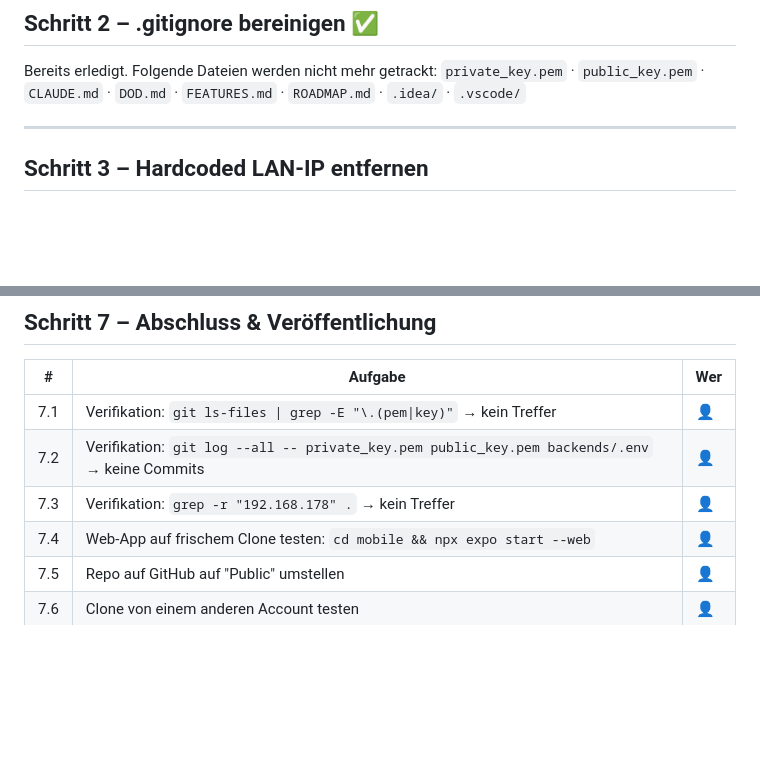
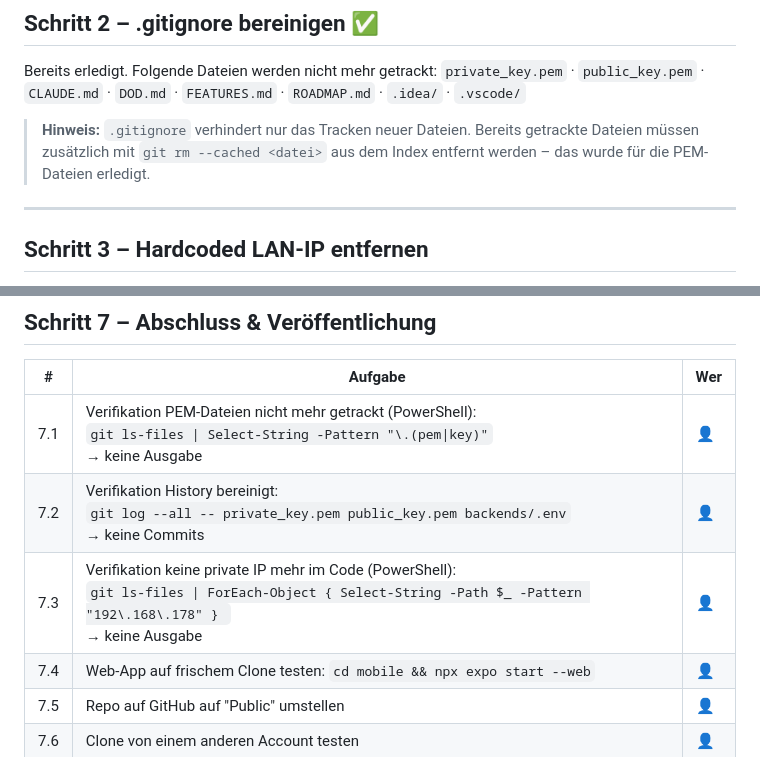
Before and after one commit to LoA-dr07/kai, a Markdown page: PUBLICATION_PLAN.md, 2 parts joined by grey strips. GitHub-like rendering; blank space fills up the shorter version.

Commit message:
Update PUBLICATION_PLAN: PowerShell-compatible verification commands
Replace grep with Select-String in step 7 verification commands.
Add note about git rm --cached for already-tracked files.

https://claude.ai/code/session_01WwvxAz8swBTFC7cmDj6W17

```diff
--- a/PUBLICATION_PLAN.md
+++ b/PUBLICATION_PLAN.md
@@ -36,6 +36,10 @@ committed. Damit kann jeder, der die History liest, gültige PowerSync-JWTs auss
 
 Bereits erledigt. Folgende Dateien werden nicht mehr getrackt:
 `private_key.pem` · `public_key.pem` · `CLAUDE.md` · `DOD.md` · `FEATURES.md` · `ROADMAP.md` · `.idea/` · `.vscode/`
+
+> **Hinweis:** `.gitignore` verhindert nur das Tracken neuer Dateien. Bereits getrackte Dateien
+> müssen zusätzlich mit `git rm --cached <datei>` aus dem Index entfernt werden – das wurde
+> für die PEM-Dateien erledigt.
 
 ---
 
@@ -91,9 +95,9 @@ ohne sofort alle Cloud-Dienste einrichten zu müssen.
 
 | # | Aufgabe | Wer |
 |---|---------|-----|
-| 7.1 | Verifikation: `git ls-files \| grep -E "\.(pem\|key)"` → kein Treffer | 👤 |
-| 7.2 | Verifikation: `git log --all -- private_key.pem public_key.pem backends/.env` → keine Commits | 👤 |
-| 7.3 | Verifikation: `grep -r "192.168.178" .` → kein Treffer | 👤 |
+| 7.1 | Verifikation PEM-Dateien nicht mehr getrackt (PowerShell):<br>`git ls-files \| Select-String -Pattern "\.(pem\|key)"`<br>→ keine Ausgabe | 👤 |
+| 7.2 | Verifikation History bereinigt:<br>`git log --all -- private_key.pem public_key.pem backends/.env`<br>→ keine Commits | 👤 |
+| 7.3 | Verifikation keine private IP mehr im Code (PowerShell):<br>`git ls-files \| ForEach-Object { Select-String -Path $_ -Pattern "192\.168\.178" } `<br>→ keine Ausgabe | 👤 |
 | 7.4 | Web-App auf frischem Clone testen: `cd mobile && npx expo start --web` | 👤 |
 | 7.5 | Repo auf GitHub auf "Public" umstellen | 👤 |
 | 7.6 | Clone von einem anderen Account testen | 👤 |
```
